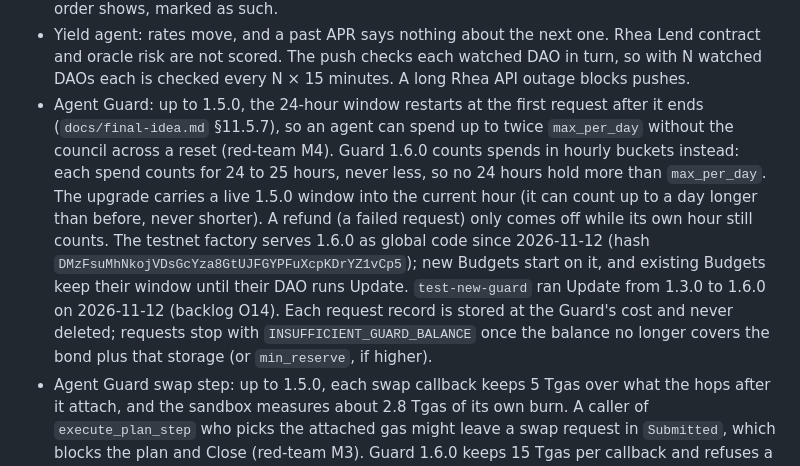
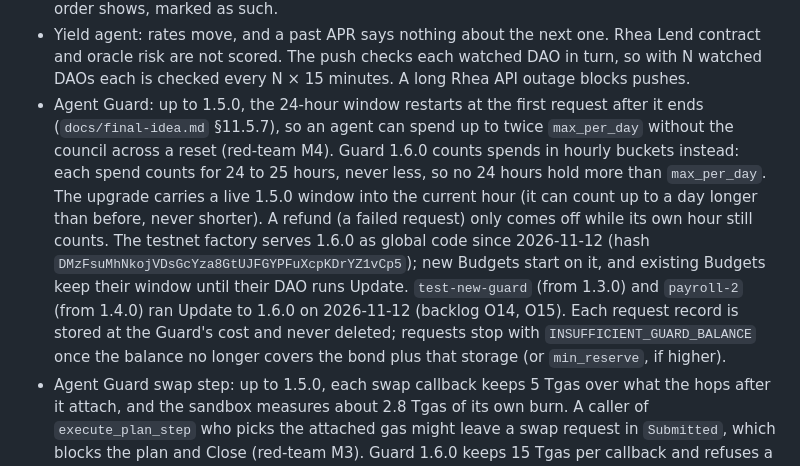
Before and after one commit to BLV-Labs/keydoctor, a Markdown page: README.md, the part around the change. GitHub-like rendering.

```diff
--- a/README.md
+++ b/README.md
@@ -393,7 +393,7 @@ V1 alerts and suggests; it never moves funds. The plan is in [`docs/stories/epic
 - Yield agent: supply and withdraw through DAO proposals passed on testnet with the YD0 script on 2026-11-09 ([results](docs/yield-spike-2026-11-09.md)), and again from the dashboard (Y3, Y3b in [`docs/live-test-plan.md`](docs/live-test-plan.md)). The builder is off on mainnet. My Agents lists Yield agents only for DAOs this browser created one for (limits saved through "Earn on idle funds" or Set limits), since a Yield agent has no contract to list. Only opening a DAO's Yield page does not create one. Mainnet rates are read for reference; nothing is suggested for execution on mainnet.
 - Yield agent: the TEE claim rests on NEAR AI's "Private TEE" model list (`owned_by: "nearai"`). Key Doctor does not verify the attestation on each call, and the one-call check (`verify-tee.sh`) has run once: on 2026-11-10 it passed for `Qwen/Qwen3.6-35B-A3B-FP8` (signature, Intel TDX quote and NVIDIA attestation verified, [result](docs/yield-tee-verify.md)). The model can be slow or down; then the rule order shows, marked as such.
 - Yield agent: rates move, and a past APR says nothing about the next one. Rhea Lend contract and oracle risk are not scored. The push checks each watched DAO in turn, so with N watched DAOs each is checked every N × 15 minutes. A long Rhea API outage blocks pushes.
-- Agent Guard: up to 1.5.0, the 24-hour window restarts at the first request after it ends (`docs/final-idea.md` §11.5.7), so an agent can spend up to twice `max_per_day` without the council across a reset (red-team M4). Guard 1.6.0 counts spends in hourly buckets instead: each spend counts for 24 to 25 hours, never less, so no 24 hours hold more than `max_per_day`. The upgrade carries a live 1.5.0 window into the current hour (it can count up to a day longer than before, never shorter). A refund (a failed request) only comes off while its own hour still counts. The testnet factory serves 1.6.0 as global code since 2026-11-12 (hash `DMzFsuMhNkojVDsGcYza8GtUJFGYPFuXcpKDrYZ1vCp5`); new Budgets start on it, and existing Budgets keep their window until their DAO runs Update. `test-new-guard` ran Update from 1.3.0 to 1.6.0 on 2026-11-12 (backlog O14). Each request record is stored at the Guard's cost and never deleted; requests stop with `INSUFFICIENT_GUARD_BALANCE` once the balance no longer covers the bond plus that storage (or `min_reserve`, if higher).
+- Agent Guard: up to 1.5.0, the 24-hour window restarts at the first request after it ends (`docs/final-idea.md` §11.5.7), so an agent can spend up to twice `max_per_day` without the council across a reset (red-team M4). Guard 1.6.0 counts spends in hourly buckets instead: each spend counts for 24 to 25 hours, never less, so no 24 hours hold more than `max_per_day`. The upgrade carries a live 1.5.0 window into the current hour (it can count up to a day longer than before, never shorter). A refund (a failed request) only comes off while its own hour still counts. The testnet factory serves 1.6.0 as global code since 2026-11-12 (hash `DMzFsuMhNkojVDsGcYza8GtUJFGYPFuXcpKDrYZ1vCp5`); new Budgets start on it, and existing Budgets keep their window until their DAO runs Update. `test-new-guard` (from 1.3.0) and `payroll-2` (from 1.4.0) ran Update to 1.6.0 on 2026-11-12 (backlog O14, O15). Each request record is stored at the Guard's cost and never deleted; requests stop with `INSUFFICIENT_GUARD_BALANCE` once the balance no longer covers the bond plus that storage (or `min_reserve`, if higher).
 - Agent Guard swap step: up to 1.5.0, each swap callback keeps 5 Tgas over what the hops after it attach, and the sandbox measures about 2.8 Tgas of its own burn. A caller of `execute_plan_step` who picks the attached gas might leave a swap request in `Submitted`, which blocks the plan and Close (red-team M3). Guard 1.6.0 keeps 15 Tgas per callback and refuses a swap step called with under 280 Tgas (`SWAP_STEP_NEEDS_300_TGAS`) before anything moves; the keeper attaches 300. Existing Budgets get it with Update (see the line above).
 - DCA: testnet only, against Rhea pool 57, which is thin, so its price is a test price (about 7 % under spot when checked). The lowest price bounds what a skewed pool can take from a run but does not remove it: a caller who skews the pool can still push a sale down to the floor, and can make runs skip by pushing the price under it. Set the floor close to the price you accept. Guard 1.5.0 has unit tests only so far; its sandbox cases are written but not run. A swap that Rhea refuses still counts as a run and against the 24-hour limit; the NEAR comes back to the Budget wrapped (wNEAR), and unwrapping it is a separate request. There is no Withdraw for USDT yet: it stays in the Budget.
 - Close this Budget: needs the Guard on 1.4.0 or later. The testnet factory served 1.4.0 as global code from 2026-11-10 (hash `AEtDyGHzAQVCMjzghmXZYKNivoSjMf3VockDjNFS2JLA`, `set_guard_code` tx `FJx4du2ZrfmbdG9332NvuHk1qf3ecVmeeMfD52tKuTvf`, publish tx `HHpzEruejkxjDXFgGaij7uiyUceh3vYmHgss24LHJr9i`, 35.84 NEAR burnt) and serves 1.5.0 since 2026-11-12 (hash `3qTYKx8EhNVZP1Vm5qZP4c9LRmTGxdT11Mt2uhE5r7jB`, `set_guard_code` tx `EMLtsrgrD3H9Kvxw3Vd3vjUsXB7n9dNzK658GRbi64mT`, publish tx `4LZtnRqybXWn4XgvGVjVZc5TrzZbc5f4BsuK5AX9PPUW`, 36.60 NEAR burnt), so new Budgets start on 1.5.0. A Guard published by hash does not follow a new publish: an existing Budget updates first ("Update this Budget"), and the update gives its Guard its own copy of the code (about 3.6 NEAR from the Guard). No close has been signed on testnet yet (sandbox- and unit-tested only). It refuses while a payment waits, a plan is active or paused, or the Guard holds more than 200 payment records. The factory registry and the DAO's `agent-guard` role still list a closed Guard (harmless: the account is gone and its name cannot be reused), and the keeper logs an error for it each cycle. It deletes only the Guard; the Sputnik DAO and its locked storage stay.
```
Also changed, not shown: docs/stories/backlog.md (+2 -1 lines).
